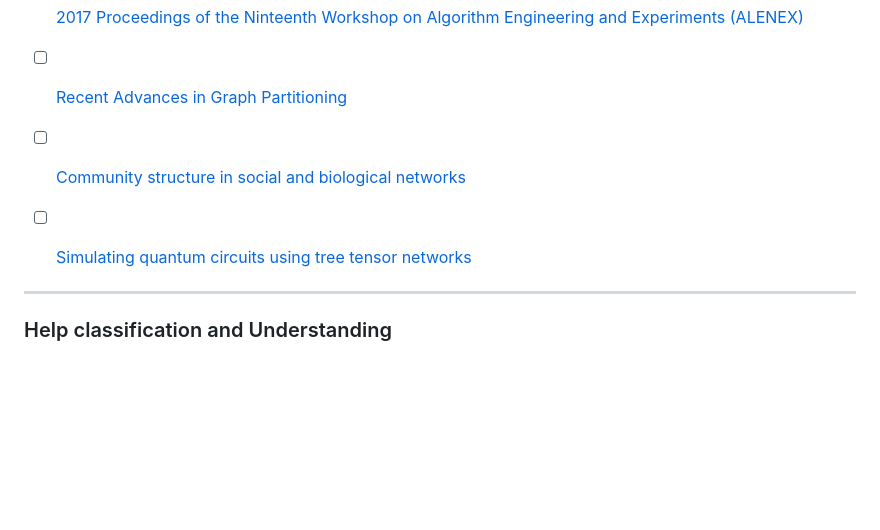
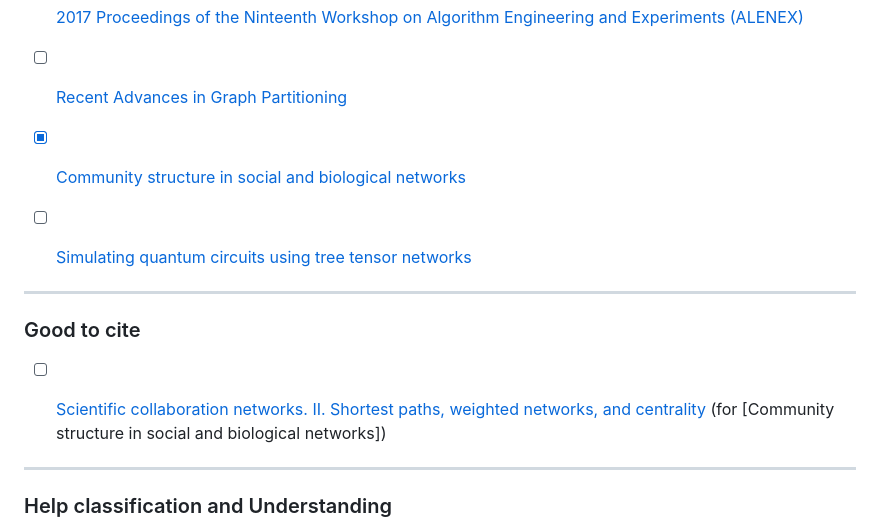
Before and after one commit to Dpbm/mestrado-aulas, a Markdown page: algoritmos/projeto-seminario/search.md, the part around the change. Rendered like a GitHub page; blank space fills up the shorter version.

Commit message:
one more

```diff
--- a/algoritmos/projeto-seminario/search.md
+++ b/algoritmos/projeto-seminario/search.md
@@ -16,11 +16,17 @@
 - [ ] [2017 Proceedings of the Ninteenth Workshop on Algorithm Engineering and Experiments (ALENEX)](https://epubs.siam.org/doi/10.1137/1.9781611974768.3)
 - [ ] [Recent Advances in Graph Partitioning](https://arxiv.org/abs/1311.3144)
 
-- [ ] [Community structure in social and biological networks](https://arxiv.org/abs/cond-mat/0112110)
+- [X] [Community structure in social and biological networks](https://arxiv.org/abs/cond-mat/0112110)
 - [ ] [Simulating quantum circuits using tree tensor networks](https://quantum-journal.org/papers/q-2023-03-30-964/pdf/)
 
 ---
 
+### Good to cite
+
+- [ ] [Scientific collaboration networks. II. Shortest paths, weighted networks, and centrality](https://journals.aps.org/pre/abstract/10.1103/PhysRevE.64.016132) (for [Community structure in social and biological networks])
+
+
+---
 
 ### Help classification and Understanding
 
```
Also changed, not shown: 2 other files.
